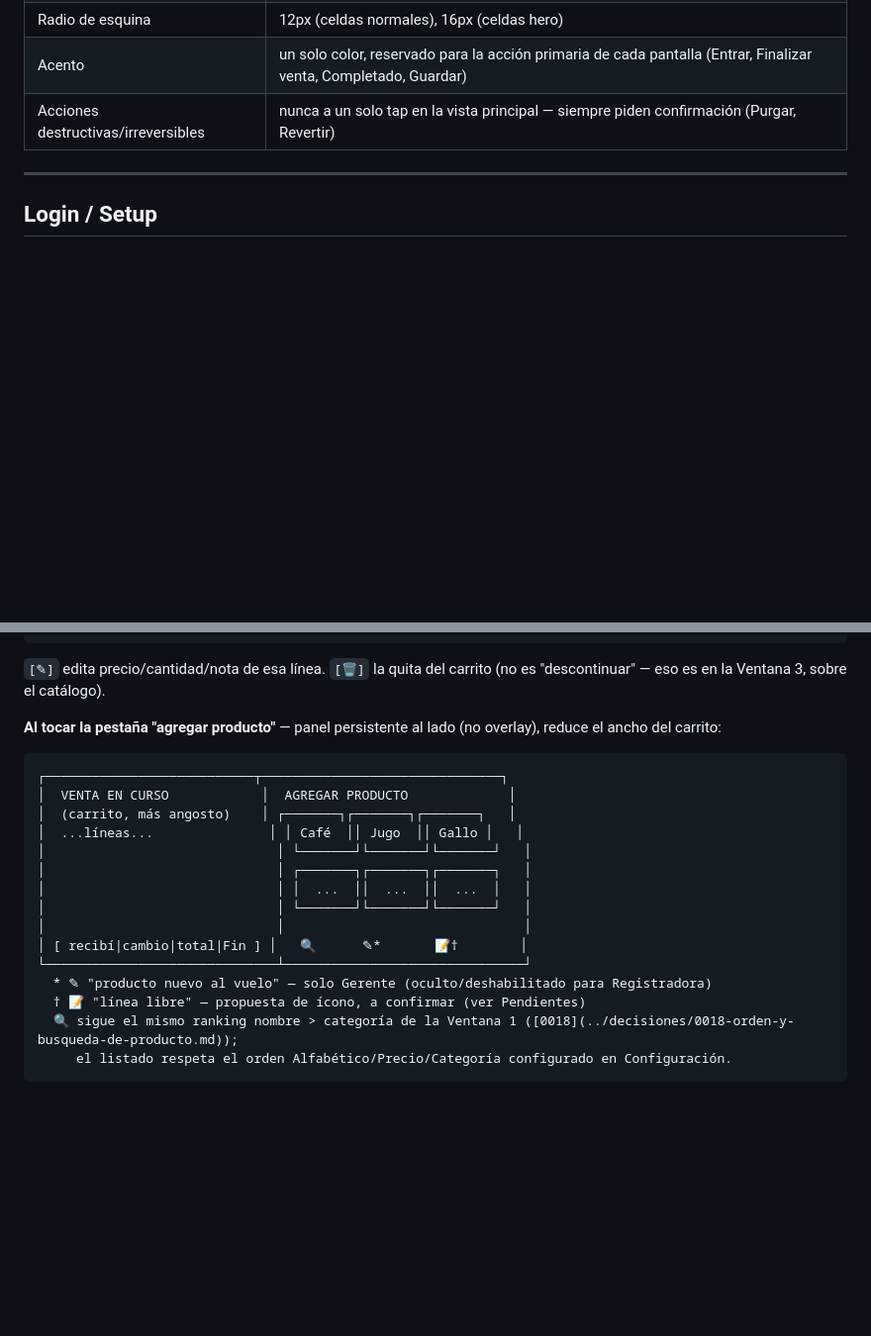
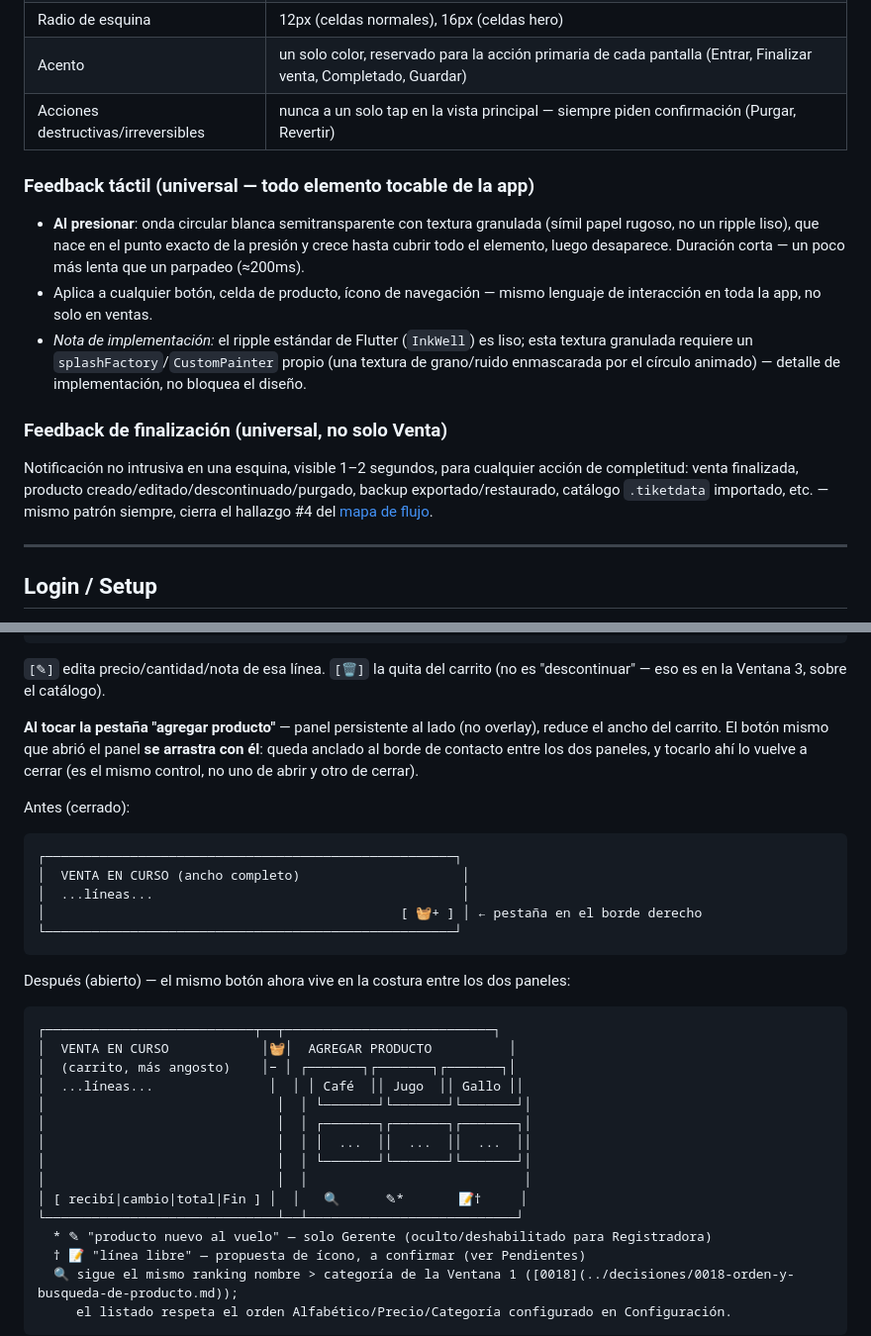
Before and after one commit to noctivulp-ch/VulpTiketing, a Markdown page: docs/pantallas/prototipos-ascii.md, 2 parts joined by grey strips. Shown at 99% size. Drawn GitHub-style; blank space fills up the shorter version.

Commit message:
Cerrar hallazgos #4 y #5: feedback tactil universal + boton de panel que se arrastra
Feedback universal (no solo Venta): notificacion no intrusiva de
esquina para cualquier accion de completitud, mas una onda circular
blanca semitransparente con textura granulada (simil papel rugoso)
al presionar cualquier elemento tocable, ~200ms.

El boton que abre el panel "agregar producto" (Ventana 2) es el mismo
que lo cierra: se arrastra con el panel, quedando anclado en la
costura entre el carrito y el panel.

Con esto los 5 hallazgos del mapa de flujo quedan resueltos.

Co-Authored-By: Claude Sonnet 5 <noreply@anthropic.com>

````diff
--- a/docs/pantallas/prototipos-ascii.md
+++ b/docs/pantallas/prototipos-ascii.md
@@ -23,6 +23,16 @@ Además de los principios estándar de bento (una celda = una responsabilidad, j
 | Radio de esquina | 12px (celdas normales), 16px (celdas hero) |
 | Acento | un solo color, reservado para la acción primaria de cada pantalla (Entrar, Finalizar venta, Completado, Guardar) |
 | Acciones destructivas/irreversibles | nunca a un solo tap en la vista principal — siempre piden confirmación (Purgar, Revertir) |
+
+### Feedback táctil (universal — todo elemento tocable de la app)
+
+- **Al presionar**: onda circular blanca semitransparente con textura granulada (símil papel rugoso, no un ripple liso), que nace en el punto exacto de la presión y crece hasta cubrir todo el elemento, luego desaparece. Duración corta — un poco más lenta que un parpadeo (≈200ms).
+- Aplica a cualquier botón, celda de producto, ícono de navegación — mismo lenguaje de interacción en toda la app, no solo en ventas.
+- *Nota de implementación:* el ripple estándar de Flutter (`InkWell`) es liso; esta textura granulada requiere un `splashFactory`/`CustomPainter` propio (una textura de grano/ruido enmascarada por el círculo animado) — detalle de implementación, no bloquea el diseño.
+
+### Feedback de finalización (universal, no solo Venta)
+
+Notificación no intrusiva en una esquina, visible 1–2 segundos, para cualquier acción de completitud: venta finalizada, producto creado/editado/descontinuado/purgado, backup exportado/restaurado, catálogo `.tiketdata` importado, etc. — mismo patrón siempre, cierra el hallazgo #4 del [mapa de flujo](mapa-de-flujo.md).
 
 ---
 
@@ -224,20 +234,31 @@ Al completar, overlay se cierra y aparece (esquina, no intrusivo, se auto-oculta
 ```
 `[✎]` edita precio/cantidad/nota de esa línea. `[🗑]` la quita del carrito (no es "descontinuar" — eso es en la Ventana 3, sobre el catálogo).
 
-**Al tocar la pestaña "agregar producto"** — panel persistente al lado (no overlay), reduce el ancho del carrito:
+**Al tocar la pestaña "agregar producto"** — panel persistente al lado (no overlay), reduce el ancho del carrito. El botón mismo que abrió el panel **se arrastra con él**: queda anclado al borde de contacto entre los dos paneles, y tocarlo ahí lo vuelve a cerrar (es el mismo control, no uno de abrir y otro de cerrar).
+
+Antes (cerrado):
+```
+┌─────────────────────────────────────────────────────┐
+│  VENTA EN CURSO (ancho completo)                     │
+│  ...líneas...                                        │
+│                                              [ 🧺+ ] │ ← pestaña en el borde derecho
+└─────────────────────────────────────────────────────┘
+```
+
+Después (abierto) — el mismo botón ahora vive en la costura entre los dos paneles:
 
 ```
-┌───────────────────────────┬───────────────────────────────┐
-│  VENTA EN CURSO            │  AGREGAR PRODUCTO             │
-│  (carrito, más angosto)    │ ┌───────┐┌───────┐┌───────┐   │
-│  ...líneas...               │ │ Café  ││ Jugo  ││ Gallo │   │
-│                              │ └───────┘└───────┘└───────┘   │
-│                              │ ┌───────┐┌───────┐┌───────┐   │
-│                              │ │  ...  ││  ...  ││  ...  │   │
-│                              │ └───────┘└───────┘└───────┘   │
-│                              │                               │
-│ [ recibí|cambio|total|Fin ] │   🔍      ✎*       📝†        │
-└──────────────────────────────┴───────────────────────────────┘
+┌───────────────────────────┬──┬───────────────────────────┐
+│  VENTA EN CURSO            │🧺│  AGREGAR PRODUCTO          │
+│  (carrito, más angosto)    │− │ ┌───────┐┌───────┐┌───────┐│
+│  ...líneas...               │  │ │ Café  ││ Jugo  ││ Gallo ││
+│                              │  │ └───────┘└───────┘└───────┘│
+│                              │  │ ┌───────┐┌───────┐┌───────┐│
+│                              │  │ │  ...  ││  ...  ││  ...  ││
+│                              │  │ └───────┘└───────┘└───────┘│
+│                              │  │                            │
+│ [ recibí|cambio|total|Fin ] │  │   🔍      ✎*       📝†     │
+└──────────────────────────────┴──┴───────────────────────────┘
   * ✎ "producto nuevo al vuelo" — solo Gerente (oculto/deshabilitado para Registradora)
   † 📝 "línea libre" — propuesta de ícono, a confirmar (ver Pendientes)
   🔍 sigue el mismo ranking nombre > categoría de la Ventana 1 ([0018](../decisiones/0018-orden-y-busqueda-de-producto.md));
````
Also changed, not shown: docs/pantallas/mapa-de-flujo.md (+4 -4 lines).
